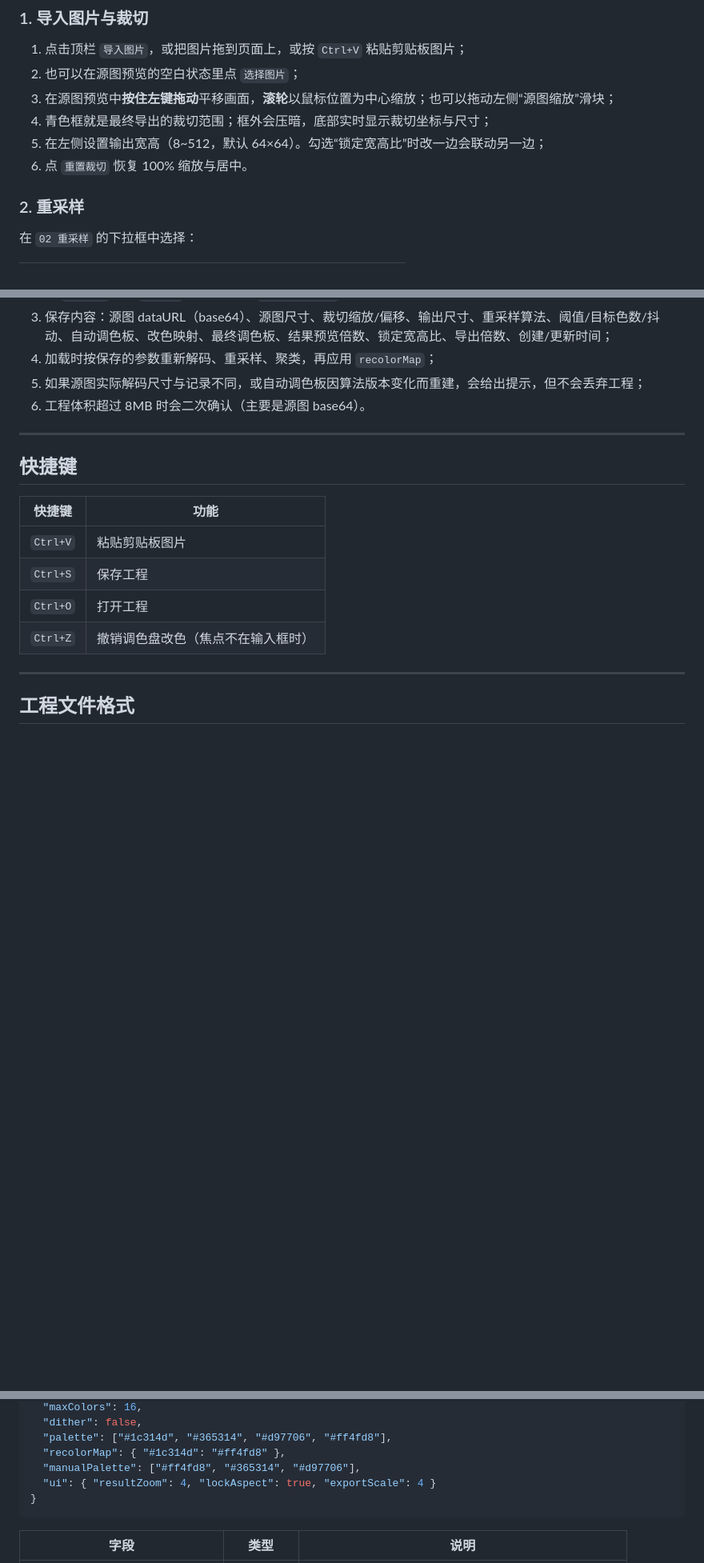
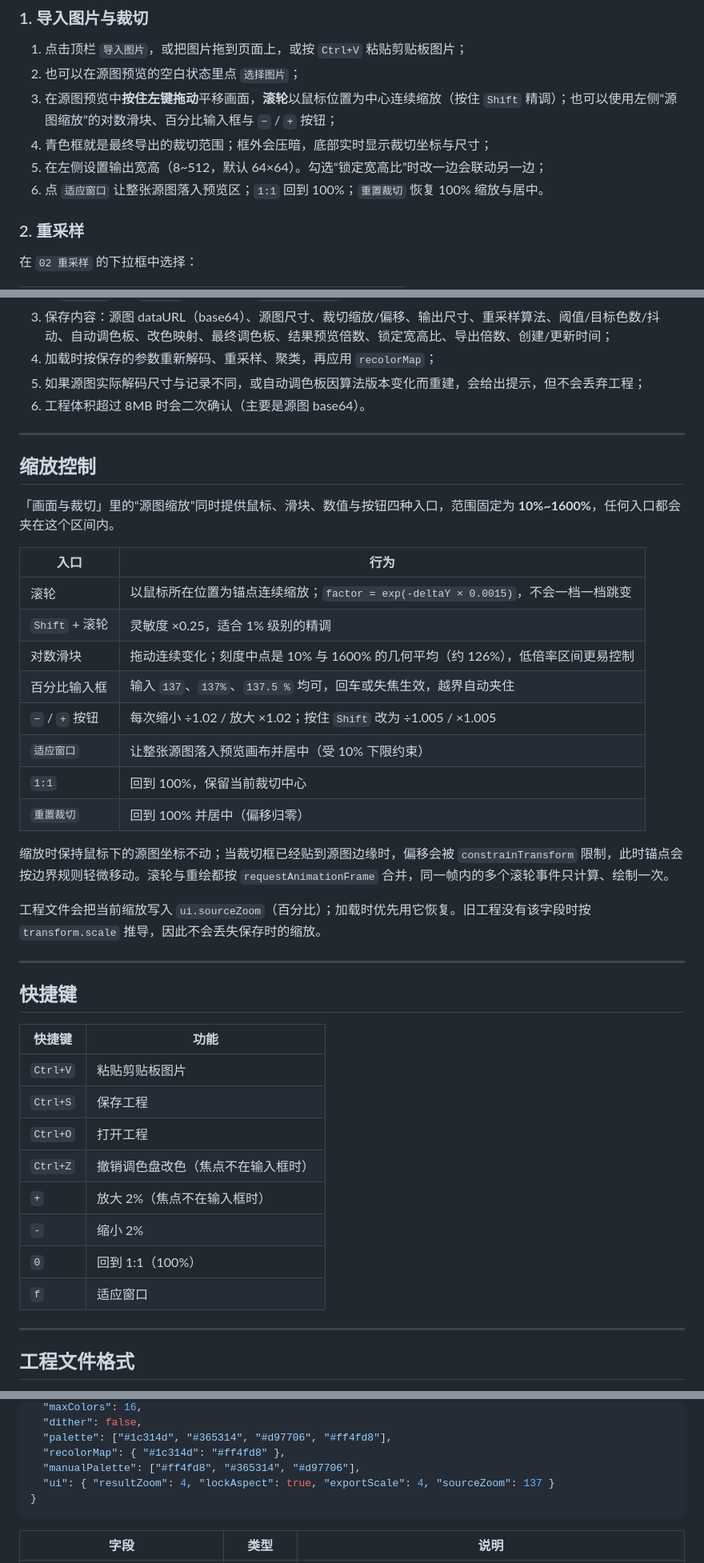
Before and after one commit to INFIcer/pixel-fixer, a Markdown page: README.md, 3 parts joined by grey strips. Shown at 80% size. Rendered like a GitHub page; blank space fills up the shorter version.

````diff
--- a/README.md
+++ b/README.md
@@ -106,10 +106,10 @@ npm test
 
 1. 点击顶栏 `导入图片`，或把图片拖到页面上，或按 `Ctrl+V` 粘贴剪贴板图片；
 2. 也可以在源图预览的空白状态里点 `选择图片`；
-3. 在源图预览中**按住左键拖动**平移画面，**滚轮**以鼠标位置为中心缩放；也可以拖动左侧“源图缩放”滑块；
+3. 在源图预览中**按住左键拖动**平移画面，**滚轮**以鼠标位置为中心连续缩放（按住 `Shift` 精调）；也可以使用左侧“源图缩放”的对数滑块、百分比输入框与 `−` / `+` 按钮；
 4. 青色框就是最终导出的裁切范围；框外会压暗，底部实时显示裁切坐标与尺寸；
 5. 在左侧设置输出宽高（8~512，默认 64×64）。勾选“锁定宽高比”时改一边会联动另一边；
-6. 点 `重置裁切` 恢复 100% 缩放与居中。
+6. 点 `适应窗口` 让整张源图落入预览区；`1:1` 回到 100%；`重置裁切` 恢复 100% 缩放与居中。
 
 ### 2. 重采样
 
@@ -171,6 +171,27 @@ npm test
 
 ---
 
+## 缩放控制
+
+「画面与裁切」里的“源图缩放”同时提供鼠标、滑块、数值与按钮四种入口，范围固定为 **10%~1600%**，任何入口都会夹在这个区间内。
+
+| 入口 | 行为 |
+| --- | --- |
+| 滚轮 | 以鼠标所在位置为锚点连续缩放；`factor = exp(-deltaY × 0.0015)`，不会一档一档跳变 |
+| `Shift` + 滚轮 | 灵敏度 ×0.25，适合 1% 级别的精调 |
+| 对数滑块 | 拖动连续变化；刻度中点是 10% 与 1600% 的几何平均（约 126%），低倍率区间更易控制 |
+| 百分比输入框 | 输入 `137`、`137%`、`137.5 %` 均可，回车或失焦生效，越界自动夹住 |
+| `−` / `+` 按钮 | 每次缩小 ÷1.02 / 放大 ×1.02；按住 `Shift` 改为 ÷1.005 / ×1.005 |
+| `适应窗口` | 让整张源图落入预览画布并居中（受 10% 下限约束） |
+| `1:1` | 回到 100%，保留当前裁切中心 |
+| `重置裁切` | 回到 100% 并居中（偏移归零） |
+
+缩放时保持鼠标下的源图坐标不动；当裁切框已经贴到源图边缘时，偏移会被 `constrainTransform` 限制，此时锚点会按边界规则轻微移动。滚轮与重绘都按 `requestAnimationFrame` 合并，同一帧内的多个滚轮事件只计算、绘制一次。
+
+工程文件会把当前缩放写入 `ui.sourceZoom`（百分比）；加载时优先用它恢复。旧工程没有该字段时按 `transform.scale` 推导，因此不会丢失保存时的缩放。
+
+---
+
 ## 快捷键
 
 | 快捷键 | 功能 |
@@ -179,6 +200,10 @@ npm test
 | `Ctrl+S` | 保存工程 |
 | `Ctrl+O` | 打开工程 |
 | `Ctrl+Z` | 撤销调色盘改色（焦点不在输入框时） |
+| `+` | 放大 2%（焦点不在输入框时） |
+| `-` | 缩小 2% |
+| `0` | 回到 1:1（100%） |
+| `f` | 适应窗口 |
 
 ---
 
@@ -210,7 +235,7 @@ npm test
   "palette": ["#1c314d", "#365314", "#d97706", "#ff4fd8"],
   "recolorMap": { "#1c314d": "#ff4fd8" },
   "manualPalette": ["#ff4fd8", "#365314", "#d97706"],
-  "ui": { "resultZoom": 4, "lockAspect": true, "exportScale": 4 }
+  "ui": { "resultZoom": 4, "lockAspect": true, "exportScale": 4, "sourceZoom": 137 }
 }
 ```
 
````
Also changed, not shown: other parts of README.md (+12 -6 lines), docs/screenshot.png, 8 other files.
